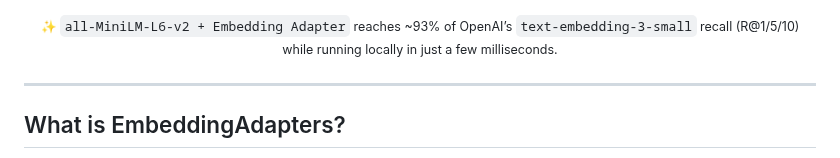
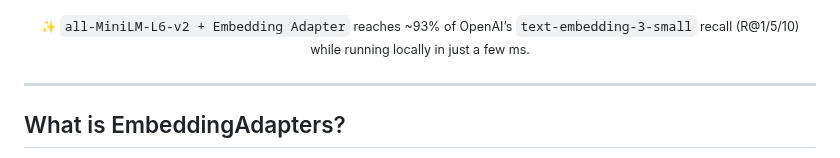
Before and after one commit to PotentiallyARobot/EmbeddingAdapters, a Markdown page: README.md, the part around the change. GitHub-like rendering.

```diff
--- a/README.md
+++ b/README.md
@@ -15,7 +15,7 @@
 
 <small>
 ✨ <code>all-MiniLM-L6-v2 + Embedding Adapter</code> reaches ~93% of OpenAI’s
-<code>text-embedding-3-small</code> recall (R@1/5/10) while running locally in just a few milliseconds.
+<code>text-embedding-3-small</code> recall (R@1/5/10) while running locally in just a few ms.
 </small>
 
 </div>
```
